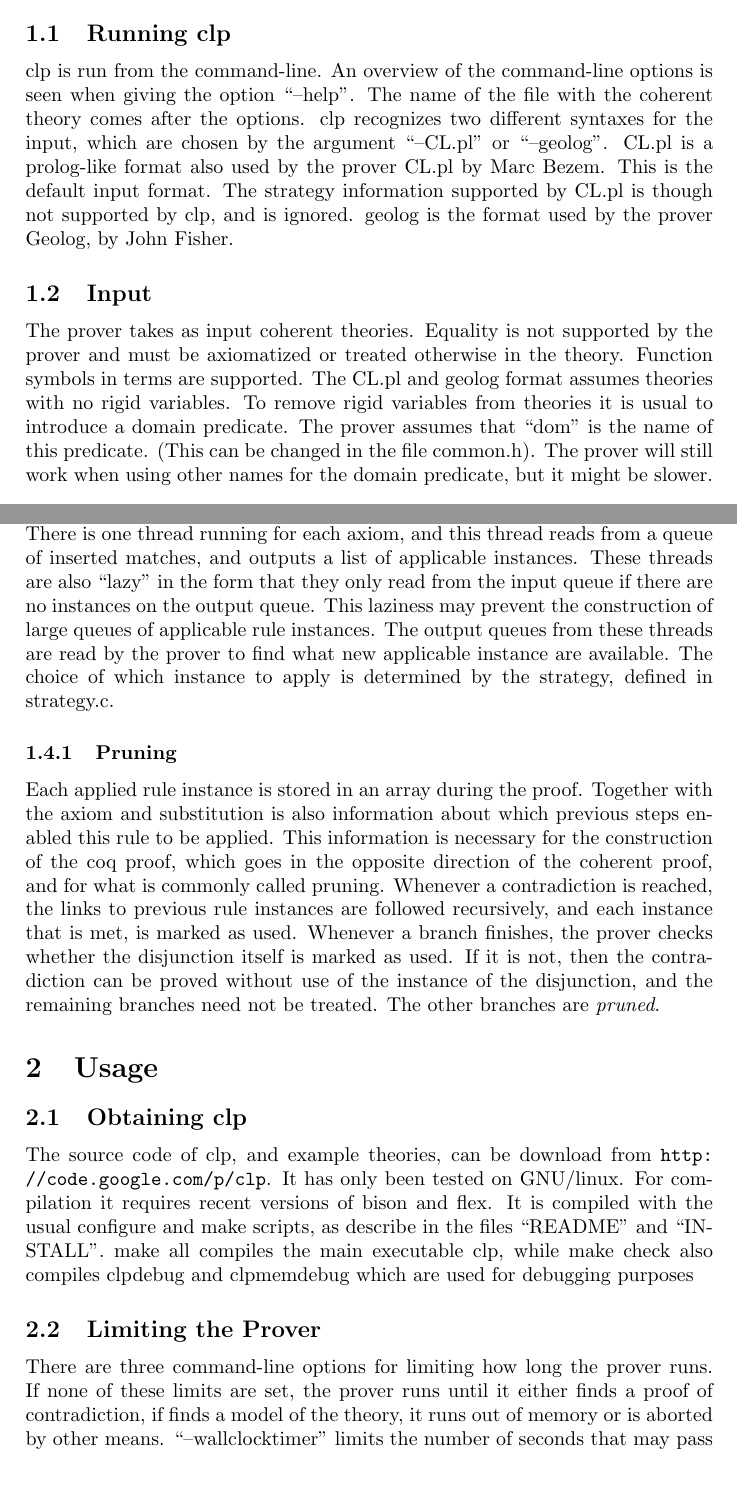
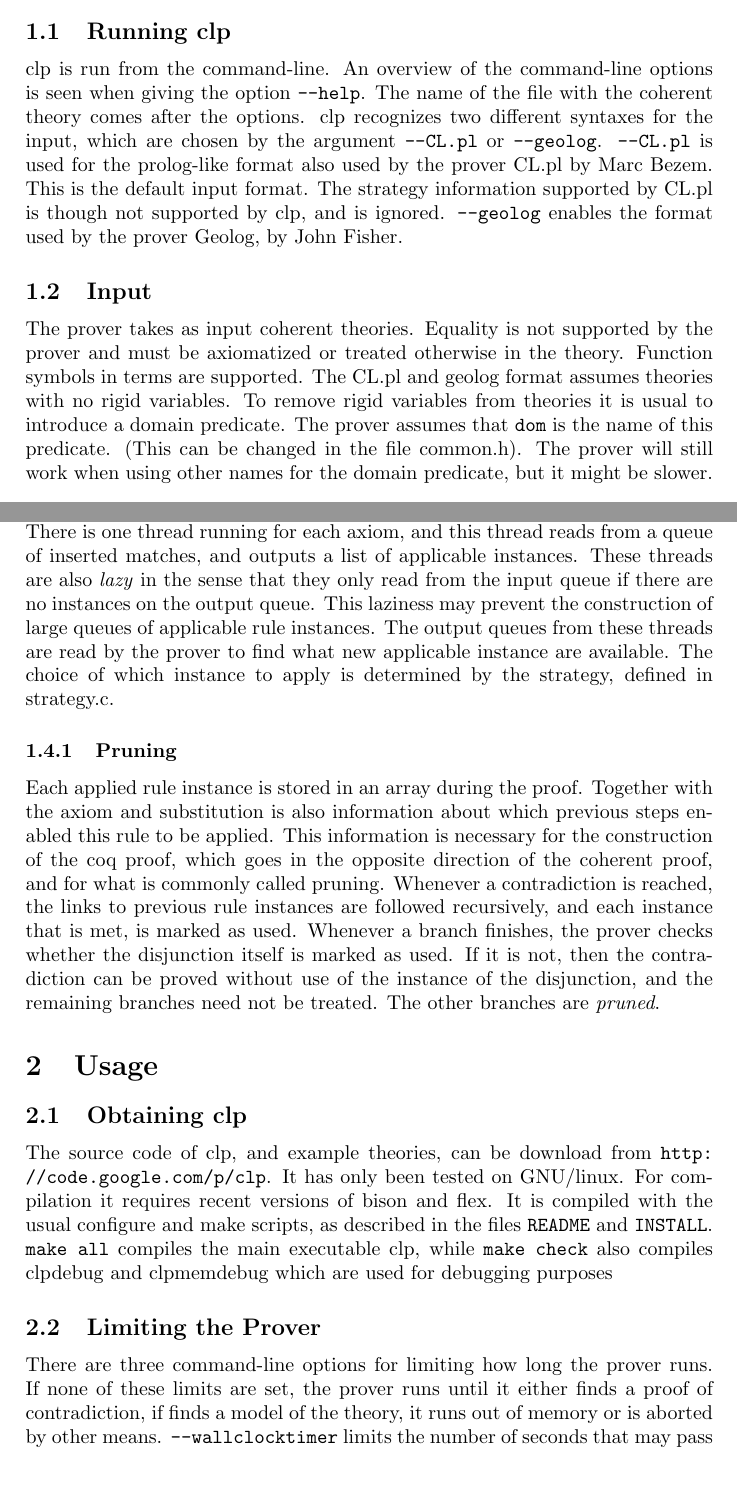
Before and after one commit to daghovland/clp, a LaTeX paper (doc/report.tex): two parts of pages 1 and 2 of 4, joined at a grey line, cut so that both start at the same text. Compiled offline with pdfLaTeX.

Commit message:
Rapport...

```diff
--- a/doc/report.tex
+++ b/doc/report.tex
@@ -9,26 +9,26 @@
 \end{abstract}
 \section{Overview and Features}
 \subsection{Running clp}
-clp is run from the command-line. An overview of the command-line options is seen when giving the option ``--help''. The name of the file with the coherent theory comes after the options. clp recognizes two different syntaxes for the input, which are chosen by the argument ``--CL.pl'' or ``--geolog''. CL.pl is a prolog-like format also used by the prover CL.pl by Marc Bezem. This is the default input format. The strategy information supported by CL.pl is though not supported by clp, and is ignored. geolog is the format used by the prover Geolog, by John Fisher.
+clp is run from the command-line. An overview of the command-line options is seen when giving the option \verb|--help|. The name of the file with the coherent theory comes after the options. clp recognizes two different syntaxes for the input, which are chosen by the argument \verb|--CL.pl| or \verb|--geolog|. \verb|--CL.pl| is used for the prolog-like format also used by the prover CL.pl by Marc Bezem. This is the default input format. The strategy information supported by CL.pl is though not supported by clp, and is ignored. \verb|--geolog| enables the format used by the prover Geolog, by John Fisher.
 
 \subsection{Input}
-The prover takes as input coherent theories. Equality is not supported by the prover and must be axiomatized or treated otherwise in the theory. Function symbols in terms are supported. The CL.pl and geolog format assumes theories with no rigid variables. To remove rigid variables from theories it is usual to introduce a domain predicate. The prover assumes that ``dom'' is the name of this predicate. (This can be changed in the file common.h). The prover will still work when using other names for the domain predicate, but it might be slower.
+The prover takes as input coherent theories. Equality is not supported by the prover and must be axiomatized or treated otherwise in the theory. Function symbols in terms are supported. The CL.pl and geolog format assumes theories with no rigid variables. To remove rigid variables from theories it is usual to introduce a domain predicate. The prover assumes that \verb|dom| is the name of this predicate. (This can be changed in the file common.h). The prover will still work when using other names for the domain predicate, but it might be slower.
 
 \subsection{Output}
 The prover can be configured to output information about every rule instance application, or to give no output at all during the proof search. (See information about running clp below.) If the prover in some branch cannot apply any rule instance, it will halt, and output the present fact-set / model. The latter output may be suppressed by command-line options. If all branches end with a contradiction, a proof of contradiction in coq format may be output. The proof in coq is based on use of the tactics apply, elim, intro, split and assumption. The proof processes in coq and coherent provers go in opposite directions: Coq starts with the goal, and then applies axioms backwards to find the necessary premises, while coherent logic provers start with the premises and try to infer the goal. This makes it necessary to do some restructuring of the proof to enable coq output. Proof output is disabled by default.
 
 \subsection{The Proof Search}
-The prover uses the Rete algorithm for the matching during the proof search. This is explained in the paper, but some comments are in order. The matching inside Rete is somewhat parallelized: The nodes that are connected to a single axiom (not shared between several axioms) are treated by separate threads. There is one thread running for each axiom, and this thread reads from a queue of inserted matches, and outputs a list of applicable instances. These threads are also ``lazy'' in the form that they only read from the input queue if there are no instances on the output queue. This laziness may prevent the construction of large queues of applicable rule instances. The output queues from these threads are read by the prover to find what new applicable instance are available. The choice of which instance to apply is determined by the strategy, defined in strategy.c.
+The prover uses the Rete algorithm for the matching during the proof search. This is explained in the paper, but some comments are in order. The matching inside Rete is somewhat parallelized: The nodes that are connected to a single axiom (not shared between several axioms) are treated by separate threads. There is one thread running for each axiom, and this thread reads from a queue of inserted matches, and outputs a list of applicable instances. These threads are also \emph{lazy} in the sense that they only read from the input queue if there are no instances on the output queue. This laziness may prevent the construction of large queues of applicable rule instances. The output queues from these threads are read by the prover to find what new applicable instance are available. The choice of which instance to apply is determined by the strategy, defined in strategy.c.
 
 \subsubsection{Pruning}
 Each applied rule instance is stored in an array during the proof. Together with the axiom and substitution is also information about which previous steps enabled this rule to be applied. This information is necessary for the construction of the coq proof, which goes in the opposite direction of the coherent proof, and for what is commonly called pruning. Whenever a contradiction is reached, the links to previous rule instances are followed recursively, and each instance that is met, is marked as used. Whenever a branch finishes, the prover checks whether the disjunction itself is marked as used. If it is not, then the contradiction can be proved without use of the instance of the disjunction, and the remaining branches need not be treated. The other branches are \emph{pruned}.
 \section{Usage}
 \subsection{Obtaining clp}
-The source code of clp, and example theories, can be download from \url{http://code.google.com/p/clp}. It has only been tested on GNU/linux. For compilation it requires recent versions of bison and flex. It is compiled with the usual configure and make scripts, as describe in the files ``README'' and ``INSTALL''. make all compiles the main executable clp, while make check also compiles clpdebug and clpmemdebug which are used for debugging purposes
+The source code of clp, and example theories, can be download from \url{http://code.google.com/p/clp}. It has only been tested on GNU/linux. For compilation it requires recent versions of bison and flex. It is compiled with the usual configure and make scripts, as described in the files \verb|README| and \verb|INSTALL|. \verb|make all| compiles the main executable clp, while \verb|make check| also compiles clpdebug and clpmemdebug which are used for debugging purposes
 
 
 \subsection{Limiting the Prover}
-There are three command-line options for limiting how long the prover runs. If none of these limits are set, the prover runs until it either finds a proof of contradiction, if finds a model of the theory, it runs out of memory or is aborted by other means. ``--wallclocktimer'' limits the number of seconds that may pass from the prover is started until it is halted. ``--cputimer'' limits the number of second of cpu time the prover may use. ``--max'' limits the number of inference steps that may be taken, $0$ means unlimited. The latter is by default set to $300$.
+There are three command-line options for limiting how long the prover runs. If none of these limits are set, the prover runs until it either finds a proof of contradiction, if finds a model of the theory, it runs out of memory or is aborted by other means. \verb|--wallclocktimer| limits the number of seconds that may pass from the prover is started until it is halted. \verb|--cputimer| limits the number of second of cpu time the prover may use. \verb|--max| limits the number of inference steps that may be taken, $0$ means unlimited. The latter is by default set to $300$.
 
 \subsection{Output}
 If the ``--verbose'' option is given, the prover outputs information about each step taken. More information may be given by combinations of the ``--debug'' option and uncommenting definitions in ``src/common.h''.
```
